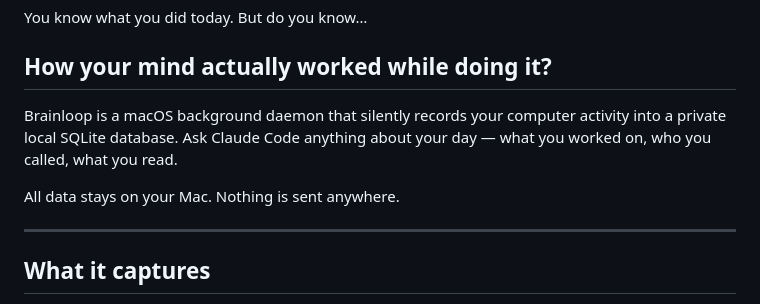
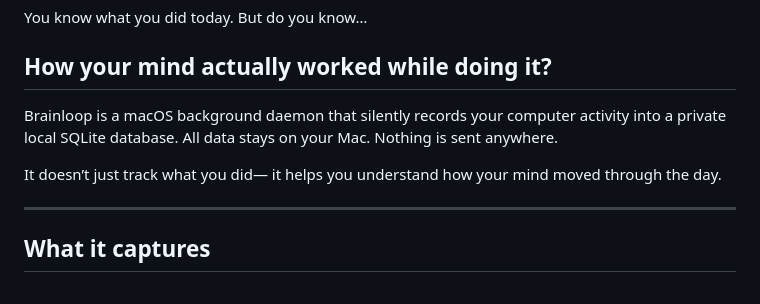
Before and after one commit to arunachalam-github/brainloop, a Markdown page: README.md, the part around the change. GitHub-like rendering.

```diff
--- a/README.md
+++ b/README.md
@@ -18,9 +18,10 @@ But do you know…
 
 ## How your mind actually worked while doing it?
 
-Brainloop is a macOS background daemon that silently records your computer activity into a private local SQLite database. Ask Claude Code anything about your day — what you worked on, who you called, what you read.
+Brainloop is a macOS background daemon that silently records your computer activity into a private local SQLite database. All data stays on your Mac. Nothing is sent anywhere.
 
-All data stays on your Mac. Nothing is sent anywhere.
+It doesn’t just track what you did—
+it helps you understand how your mind moved through the day.
 
 ---
 
```
